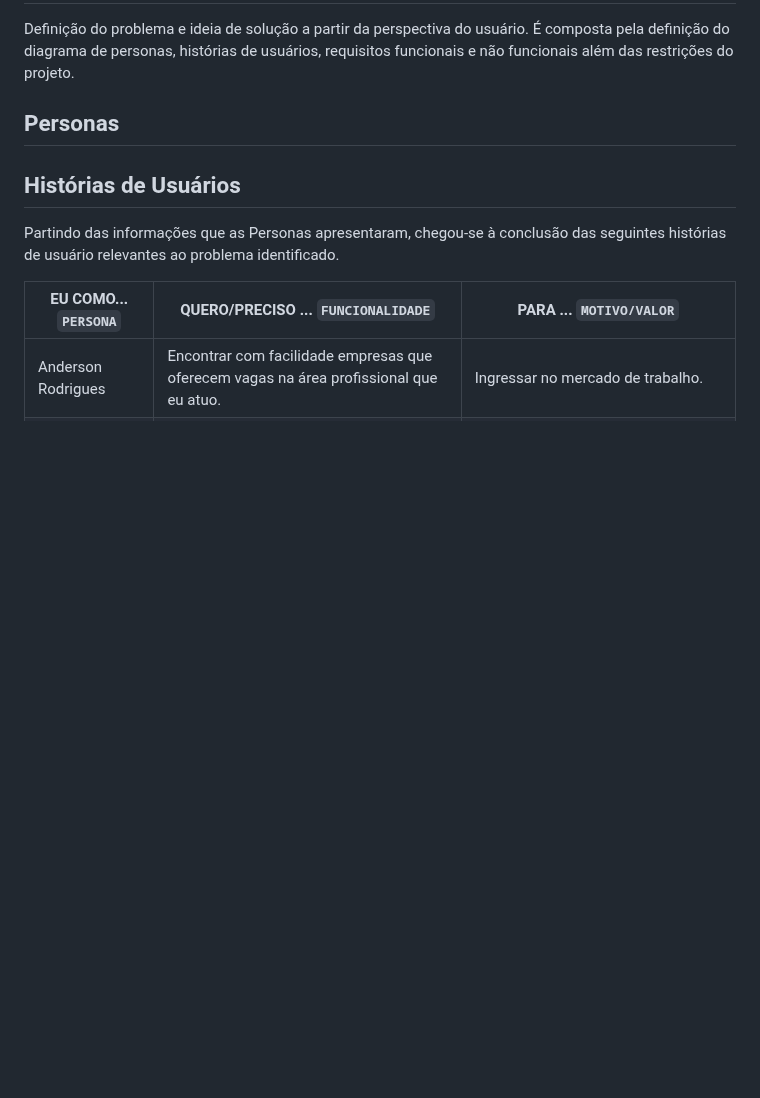
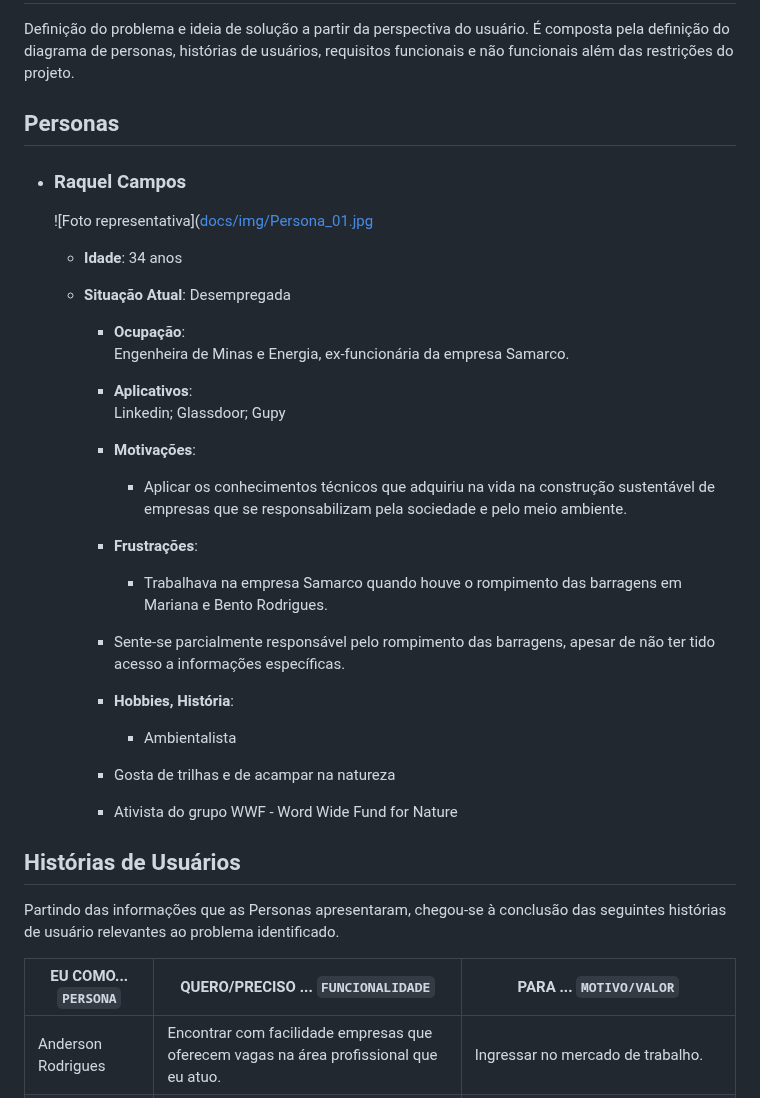
Before and after one commit to ICEI-PUC-Minas-PMV-ADS/pmv-ads-2023-1-e2-proj-int-t4-g1-greenpath, a Markdown page: docs/02-Especificação do Projeto.md, the part around the change. Rendered like a GitHub page; blank space fills up the shorter version.

Commit message:
Update 02-Especificação do Projeto.md
Persona 01 - teste layout

```diff
--- a/docs/02-Especificação do Projeto.md
+++ b/docs/02-Especificação do Projeto.md
@@ -3,6 +3,33 @@
 Definição do problema e ideia de solução a partir da perspectiva do usuário. É composta pela definição do  diagrama de personas, histórias de usuários, requisitos funcionais e não funcionais além das restrições do projeto.
 
 ## Personas
+
++ ### Raquel Campos
+	![Foto representativa]([docs/img/Persona_01.jpg](https://github.com/ICEI-PUC-Minas-PMV-ADS/pmv-ads-2023-1-e2-proj-int-t4-g1-greenpath/blob/89ba4c5a0d69d57e0b95a7a99489d2b7df1f3f61/docs/img/Persona_01.jpg)
+
+	+ **Idade**: 34 anos
+
+  + **Situação Atual**:
+  Desempregada
+
+	+ **Ocupação**:
+	Engenheira de Minas e Energia, ex-funcionária da empresa Samarco.
+
+	+ **Aplicativos**:
+Linkedin; Glassdoor; Gupy
+
+	+ **Motivações**:
+		+ Aplicar os conhecimentos técnicos que adquiriu na vida na construção sustentável de empresas que se responsabilizam pela sociedade e pelo meio ambiente.
+
+	+ **Frustrações**:
+		+ Trabalhava na empresa Samarco quando houve o rompimento das barragens em Mariana e Bento Rodrigues.
+    + Sente-se parcialmente responsável pelo rompimento das barragens, apesar de não ter tido acesso a informações específicas.
+
+	+ **Hobbies, História**:
+		+ Ambientalista
+    + Gosta de trilhas e de acampar na natureza
+    + Ativista do grupo WWF - Word Wide Fund for Nature
+
 
 
 
```
